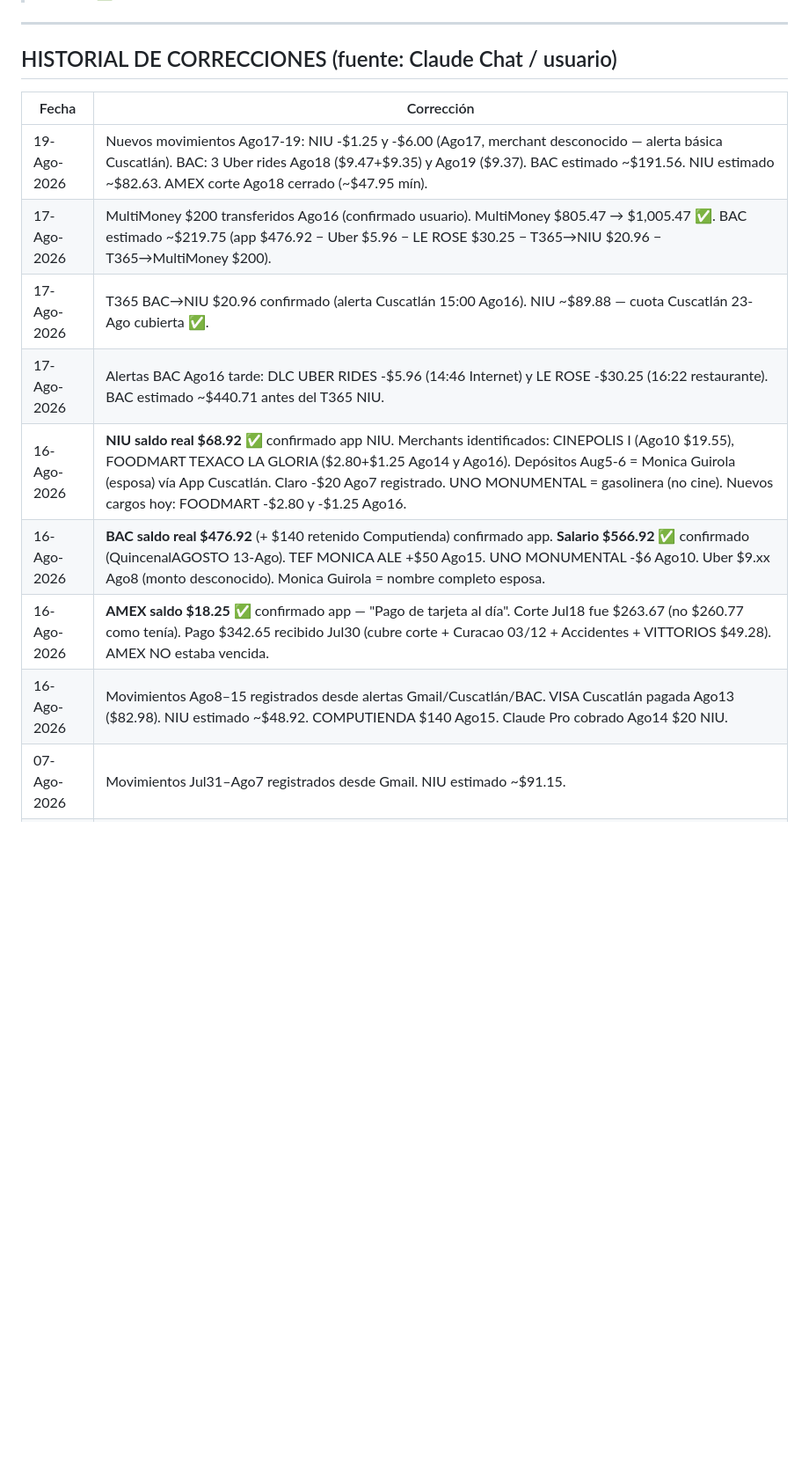
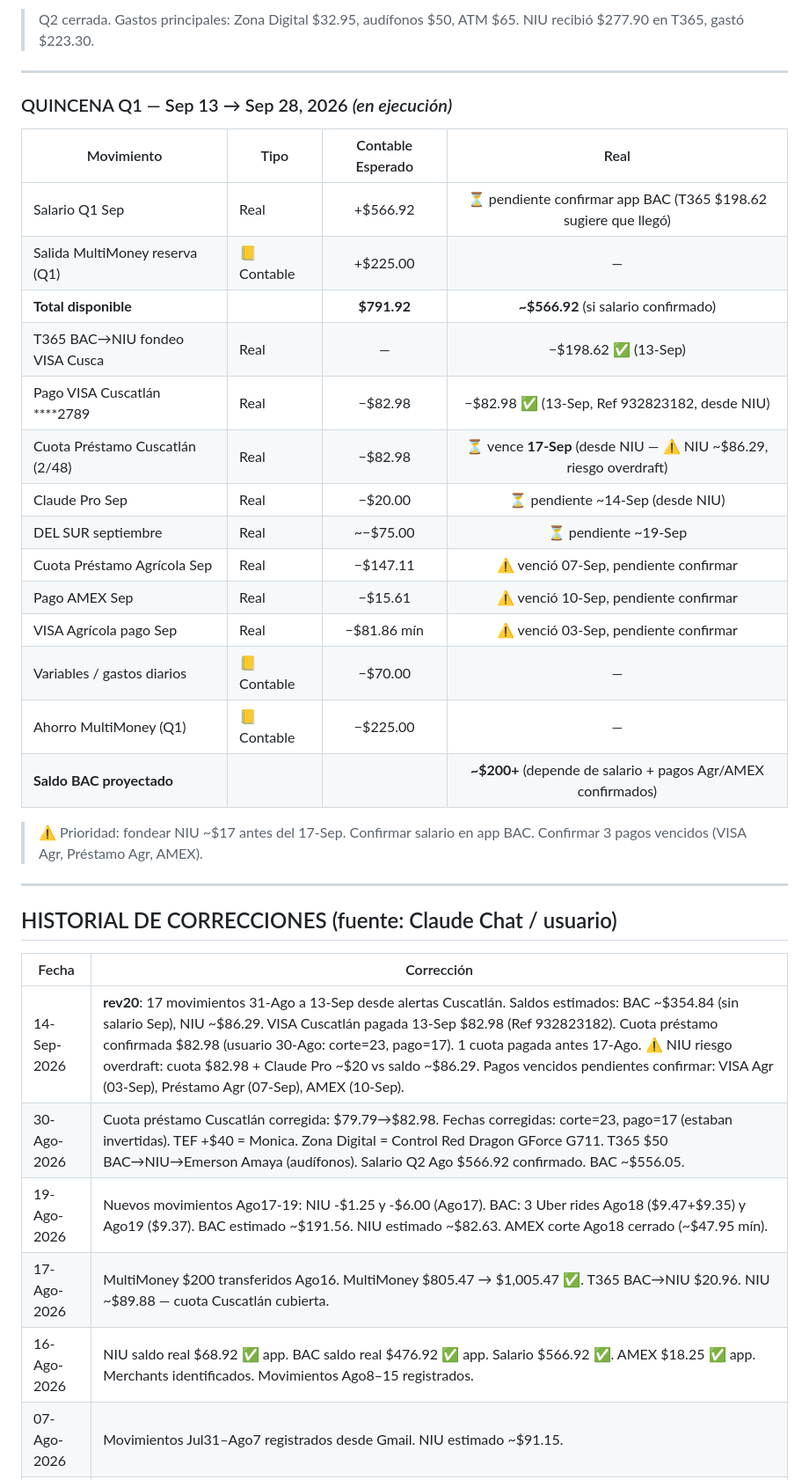
Before and after one commit to Fjohn298/gmail-mcp, a Markdown page: claude_memory.md, the part around one of its changes. Shown at 88% size. Rendered like a GitHub page; blank space fills up the shorter version.

```diff
--- a/claude_memory.md
+++ b/claude_memory.md
@@ -164,3 +183,27 @@
+> Q2 cerrada. Gastos principales: Zona Digital $32.95, audífonos $50, ATM $65. NIU recibió $277.90 en T365, gastó $223.30.
+
+---
+
+### QUINCENA Q1 — Sep 13 → Sep 28, 2026 *(en ejecución)*
+
+| Movimiento | Tipo | Contable Esperado | Real |
+|------------|------|:-----------------:|:----:|
+| Salario Q1 Sep | Real | +$566.92 | ⏳ pendiente confirmar app BAC (T365 $198.62 sugiere que llegó) |
+| Salida MultiMoney reserva (Q1) | 📒 Contable | +$225.00 | — |
+| **Total disponible** | | **$791.92** | **~$566.92** (si salario confirmado) |
+| T365 BAC→NIU fondeo VISA Cusca | Real | — | −$198.62 ✅ (13-Sep) |
+| Pago VISA Cuscatlán ****2789 | Real | −$82.98 | −$82.98 ✅ (13-Sep, Ref 932823182, desde NIU) |
+| Cuota Préstamo Cuscatlán (2/48) | Real | −$82.98 | ⏳ vence **17-Sep** (desde NIU — ⚠️ NIU ~$86.29, riesgo overdraft) |
+| Claude Pro Sep | Real | −$20.00 | ⏳ pendiente ~14-Sep (desde NIU) |
+| DEL SUR septiembre | Real | ~−$75.00 | ⏳ pendiente ~19-Sep |
+| Cuota Préstamo Agrícola Sep | Real | −$147.11 | ⚠️ venció 07-Sep, pendiente confirmar |
+| Pago AMEX Sep | Real | −$15.61 | ⚠️ venció 10-Sep, pendiente confirmar |
+| VISA Agrícola pago Sep | Real | −$81.86 mín | ⚠️ venció 03-Sep, pendiente confirmar |
+| Variables / gastos diarios | 📒 Contable | −$70.00 | — |
+| Ahorro MultiMoney (Q1) | 📒 Contable | −$225.00 | — |
+| **Saldo BAC proyectado** | | | **~$200+** (depende de salario + pagos Agr/AMEX confirmados) |
+
+> ⚠️ Prioridad: fondear NIU ~$17 antes del 17-Sep. Confirmar salario en app BAC. Confirmar 3 pagos vencidos (VISA Agr, Préstamo Agr, AMEX).
 
 ---
 
@@ -168,12 +211,9 @@
 
 | Fecha | Corrección |
 |-------|-----------|
-| 19-Ago-2026 | Nuevos movimientos Ago17-19: NIU -$1.25 y -$6.00 (Ago17, merchant desconocido — alerta básica Cuscatlán). BAC: 3 Uber rides Ago18 ($9.47+$9.35) y Ago19 ($9.37). BAC estimado ~$191.56. NIU estimado ~$82.63. AMEX corte Ago18 cerrado (~$47.95 mín). |
-| 17-Ago-2026 | MultiMoney $200 transferidos Ago16 (confirmado usuario). MultiMoney $805.47 → $1,005.47 ✅. BAC estimado ~$219.75 (app $476.92 − Uber $5.96 − LE ROSE $30.25 − T365→NIU $20.96 − T365→MultiMoney $200). |
-| 17-Ago-2026 | T365 BAC→NIU $20.96 confirmado (alerta Cuscatlán 15:00 Ago16). NIU ~$89.88 — cuota Cuscatlán 23-Ago cubierta ✅. |
-| 17-Ago-2026 | Alertas BAC Ago16 tarde: DLC UBER RIDES -$5.96 (14:46 Internet) y LE ROSE -$30.25 (16:22 restaurante). BAC estimado ~$440.71 antes del T365 NIU. |
-| 16-Ago-2026 | **NIU saldo real $68.92 ✅** confirmado app NIU. Merchants identificados: CINEPOLIS I (Ago10 $19.55), FOODMART TEXACO LA GLORIA ($2.80+$1.25 Ago14 y Ago16). Depósitos Aug5-6 = Monica Guirola (esposa) vía App Cuscatlán. Claro -$20 Ago7 registrado. UNO MONUMENTAL = gasolinera (no cine). Nuevos cargos hoy: FOODMART -$2.80 y -$1.25 Ago16. |
-| 16-Ago-2026 | **BAC saldo real $476.92** (+ $140 retenido Computienda) confirmado app. **Salario $566.92 ✅** confirmado (QuincenalAGOSTO 13-Ago). TEF MONICA ALE +$50 Ago15. UNO MONUMENTAL -$6 Ago10. Uber $9.xx Ago8 (monto desconocido). Monica Guirola = nombre completo esposa. |
-| 16-Ago-2026 | **AMEX saldo $18.25 ✅** confirmado app — "Pago de tarjeta al día". Corte Jul18 fue $263.67 (no $260.77 como tenía). Pago $342.65 recibido Jul30 (cubre corte + Curacao 03/12 + Accidentes + VITTORIOS $49.28). AMEX NO estaba vencida. |
-| 16-Ago-2026 | Movimientos Ago8–15 registrados desde alertas Gmail/Cuscatlán/BAC. VISA Cuscatlán pagada Ago13 ($82.98). NIU estimado ~$48.92. COMPUTIENDA $140 Ago15. Claude Pro cobrado Ago14 $20 NIU. |
+| 14-Sep-2026 | **rev20**: 17 movimientos 31-Ago a 13-Sep desde alertas Cuscatlán. Saldos estimados: BAC ~$354.84 (sin salario Sep), NIU ~$86.29. VISA Cuscatlán pagada 13-Sep $82.98 (Ref 932823182). Cuota préstamo confirmada $82.98 (usuario 30-Ago: corte=23, pago=17). 1 cuota pagada antes 17-Ago. ⚠️ NIU riesgo overdraft: cuota $82.98 + Claude Pro ~$20 vs saldo ~$86.29. Pagos vencidos pendientes confirmar: VISA Agr (03-Sep), Préstamo Agr (07-Sep), AMEX (10-Sep). |
+| 30-Ago-2026 | Cuota préstamo Cuscatlán corregida: $79.79→$82.98. Fechas corregidas: corte=23, pago=17 (estaban invertidas). TEF +$40 = Monica. Zona Digital = Control Red Dragon GForce G711. T365 $50 BAC→NIU→Emerson Amaya (audífonos). Salario Q2 Ago $566.92 confirmado. BAC ~$556.05. |
+| 19-Ago-2026 | Nuevos movimientos Ago17-19: NIU -$1.25 y -$6.00 (Ago17). BAC: 3 Uber rides Ago18 ($9.47+$9.35) y Ago19 ($9.37). BAC estimado ~$191.56. NIU estimado ~$82.63. AMEX corte Ago18 cerrado (~$47.95 mín). |
+| 17-Ago-2026 | MultiMoney $200 transferidos Ago16. MultiMoney $805.47 → $1,005.47 ✅. T365 BAC→NIU $20.96. NIU ~$89.88 — cuota Cuscatlán cubierta. |
+| 16-Ago-2026 | NIU saldo real $68.92 ✅ app. BAC saldo real $476.92 ✅ app. Salario $566.92 ✅. AMEX $18.25 ✅ app. Merchants identificados. Movimientos Ago8–15 registrados. |
 | 07-Ago-2026 | Movimientos Jul31–Ago7 registrados desde Gmail. NIU estimado ~$91.15. |
```
Also changed, not shown: other parts of claude_memory.md (+103 -100 lines).
